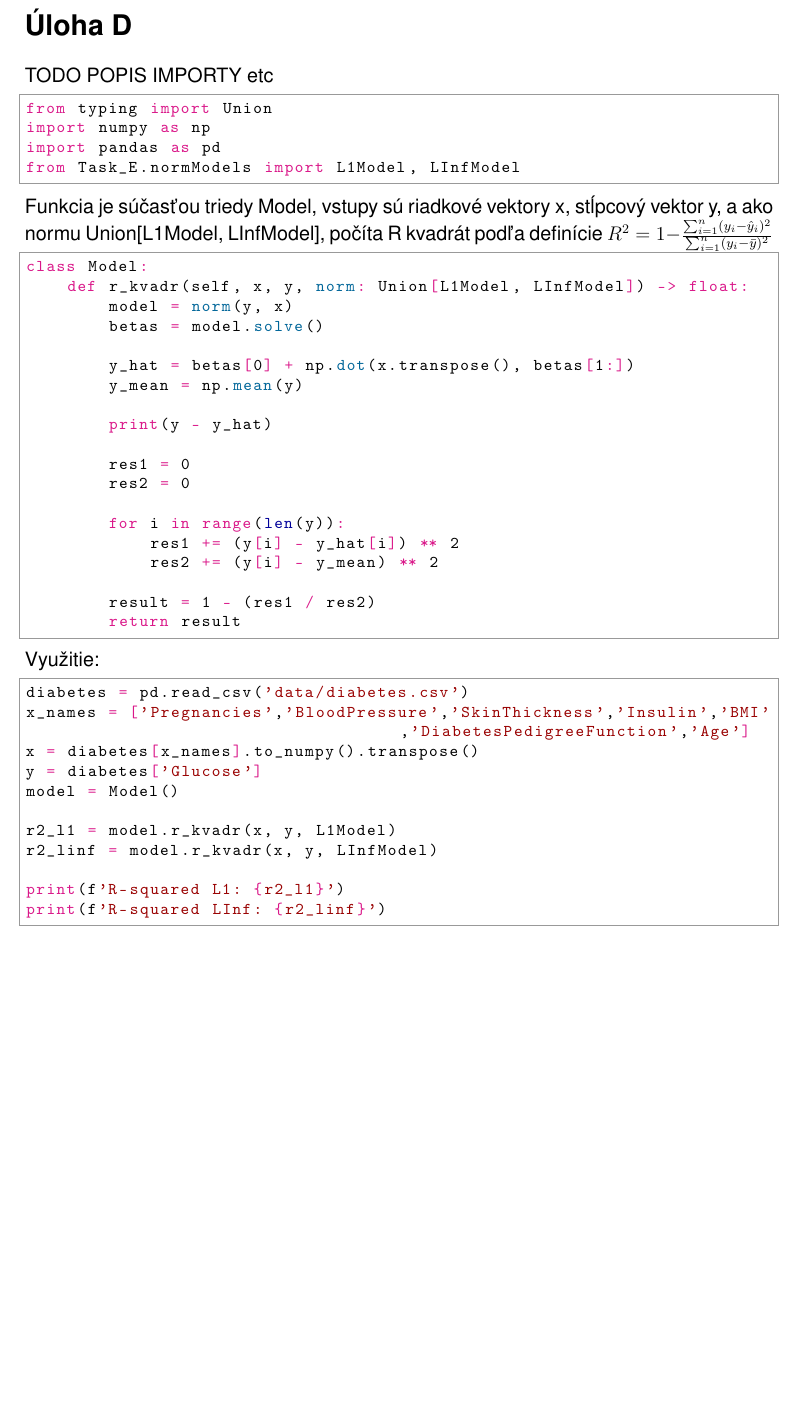
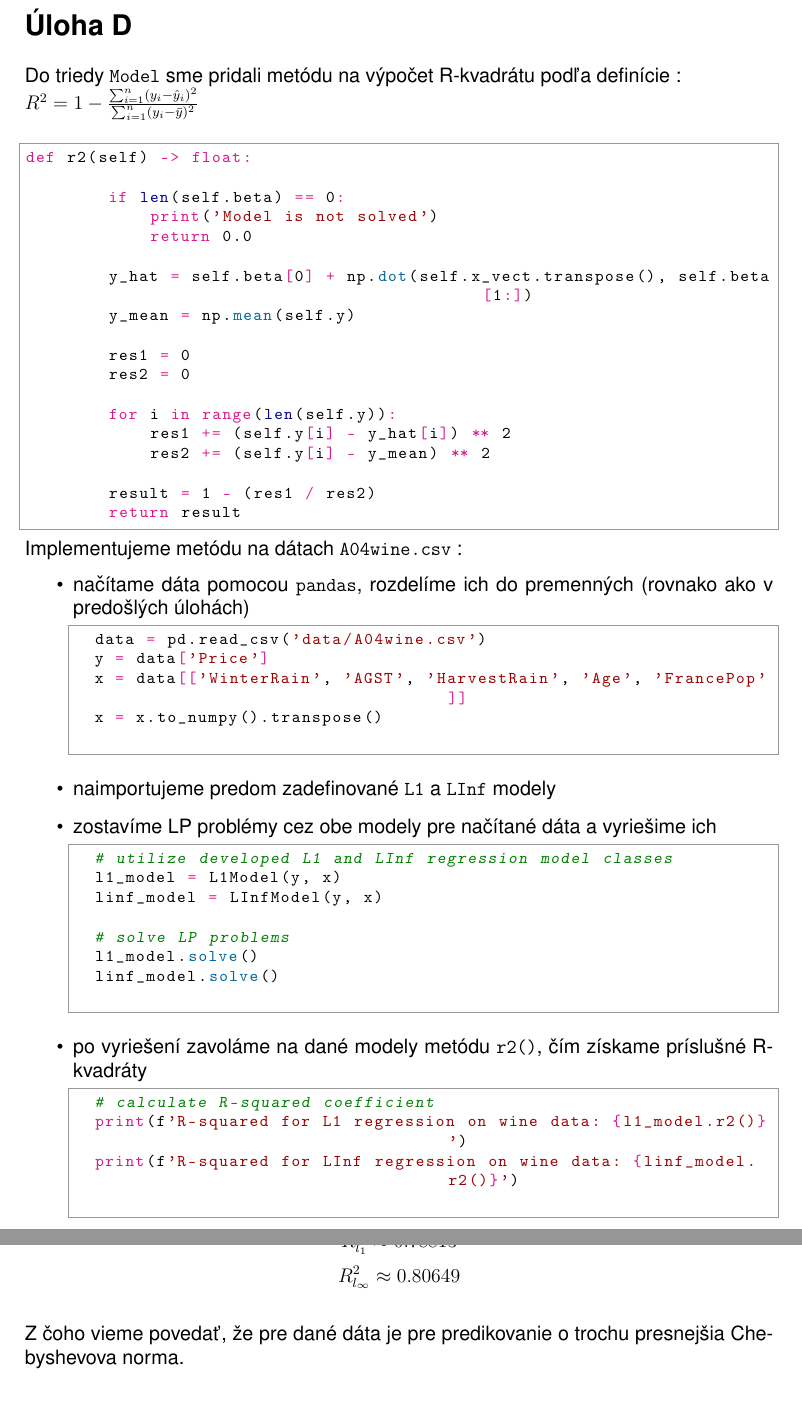
Before and after one commit to spitalskya/Linprog-A04, a LaTeX document (report/taskD.tex): part of the page before the commit and two parts of pages 1 and 2 of 2 after it, the two joined at a grey line, cut so that both start at the same text, the shorter picture padded with empty space. Compiled offline with pdfLaTeX.

Commit message:
some edits to task_D report

```diff
--- a/report/taskD.tex
+++ b/report/taskD.tex
@@ -30,52 +30,64 @@
 \begin{document}
 
 \section*{Úloha D}
-TODO POPIS IMPORTY etc
-\begin{python}
-from typing import Union
-import numpy as np
-import pandas as pd
-from Task_E.normModels import L1Model, LInfModel
-\end{python}
-Funkcia je súčasťou triedy Model, vstupy sú riadkové vektory x, stĺpcový vektor y, a ako normu Union[L1Model, LInfModel], počíta R kvadrát podľa definície \begin{math}
+Do triedy \pyth|Model| sme pridali metódu na výpočet R-kvadrátu podľa definície :\\
+\begin{math}
 R^2 = 1 - \frac{\sum_{i=1}^{n} (y_i - \hat{y}_i)^2}{\sum_{i=1}^{n} (y_i - \bar{y})^2}
 \end{math}
+\\
+\begin{python}
+def r2(self) -> float:
 
-\begin{python}
-class Model:
-    def r_kvadr(self, x, y, norm: Union[L1Model, LInfModel]) -> float:
-        model = norm(y, x)
-        betas = model.solve()
+        if len(self.beta) == 0:
+            print('Model is not solved')
+            return 0.0
 
-        y_hat = betas[0] + np.dot(x.transpose(), betas[1:])
-        y_mean = np.mean(y)
-
-        print(y - y_hat)
+        y_hat = self.beta[0] + np.dot(self.x_vect.transpose(), self.beta[1:])
+        y_mean = np.mean(self.y)
 
         res1 = 0
         res2 = 0
 
-        for i in range(len(y)):
-            res1 += (y[i] - y_hat[i]) ** 2
-            res2 += (y[i] - y_mean) ** 2
+        for i in range(len(self.y)):
+            res1 += (self.y[i] - y_hat[i]) ** 2
+            res2 += (self.y[i] - y_mean) ** 2
 
         result = 1 - (res1 / res2)
         return result
 \end{python}
-Využitie:
-\begin{python}
-diabetes = pd.read_csv('data/diabetes.csv')
-x_names = ['Pregnancies','BloodPressure','SkinThickness','Insulin','BMI','DiabetesPedigreeFunction','Age']
-x = diabetes[x_names].to_numpy().transpose()
-y = diabetes['Glucose']
-model = Model()
+Implementujeme metódu na dátach \pyth|A04wine.csv| :
+\begin{itemize}
+	\item načítame dáta pomocou \pyth|pandas|, rozdelíme ich do premenných (rovnako ako v predošlých úlohách)
+	\begin{python}
+	data = pd.read_csv('data/A04wine.csv')
+	y = data['Price']
+	x = data[['WinterRain', 'AGST', 'HarvestRain', 'Age', 'FrancePop']]
+	x = x.to_numpy().transpose()
+	\end{python}
+	\item naimportujeme predom zadefinované \pyth|L1| a \pyth|LInf| modely
+	\item zostavíme LP problémy cez obe modely pre načítané dáta a vyriešime ich
+	\begin{python}
+	# utilize developed L1 and LInf regression model classes
+	l1_model = L1Model(y, x)
+	linf_model = LInfModel(y, x)
 
-r2_l1 = model.r_kvadr(x, y, L1Model)
-r2_linf = model.r_kvadr(x, y, LInfModel)
-
-print(f'R-squared L1: {r2_l1}')
-print(f'R-squared LInf: {r2_linf}')
-\end{python}
+	# solve LP problems
+	l1_model.solve()
+	linf_model.solve()
+	\end{python}
+	\item po vyriešení zavoláme na dané modely metódu \pyth|r2()|, čím získame príslušné R-kvadráty
+	\begin{python}
+	# calculate R-squared coefficient
+	print(f'R-squared for L1 regression on wine data: {l1_model.r2()}')
+	print(f'R-squared for LInf regression on wine data: {linf_model.r2()}')
+	\end{python}
+\end{itemize}
+Podľa modelov sme dostali nasledujúce výsledky:
+\\
+\begin{equation*}R^{2}_{l_1} \approx  0.78813\end{equation*}
+\begin{equation*}R^{2}_{l_{\infty}} \approx 0.80649\end{equation*}
+\\
+Z čoho vieme povedať, že pre dané dáta je pre predikovanie o trochu presnejšia Chebyshevova norma.
 
 
 
```
Also changed, not shown: report/taskD.pdf.
